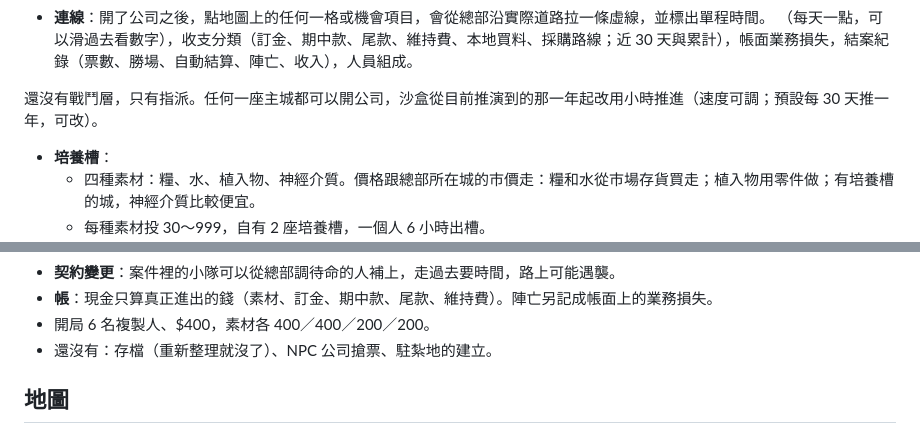
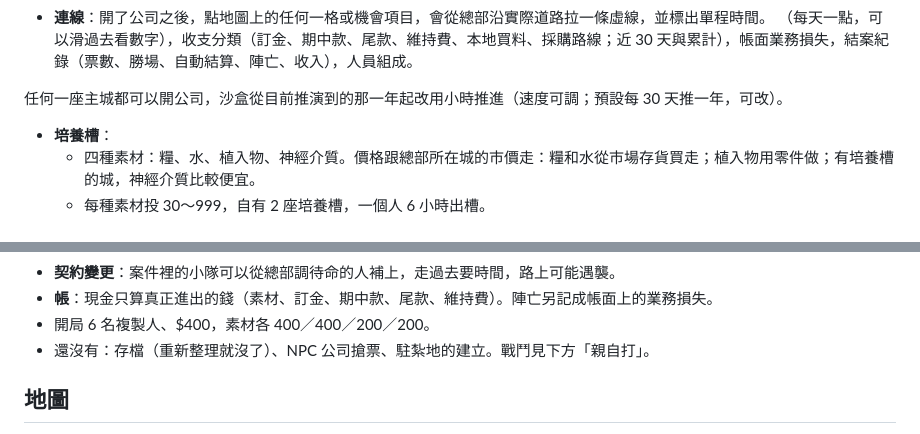
Before and after one commit to darkbearlab/hex-world, a Markdown page: chimera/README.md, 2 parts joined by grey strips. Rendered like a GitHub page.

Commit message:
chimera docs: drop stale 'no battle layer' and answered questions
Co-Authored-By: Claude Opus 5.5 <noreply@anthropic.com>

```diff
--- a/chimera/README.md
+++ b/chimera/README.md
@@ -185,7 +185,7 @@
 - **連線**：開了公司之後，點地圖上的任何一格或機會項目，會從總部沿實際道路拉一條虛線，並標出單程時間。
 （每天一點，可以滑過去看數字），收支分類（訂金、期中款、尾款、維持費、本地買料、採購路線；近 30 天與累計），帳面業務損失，結案紀錄（票數、勝場、自動結算、陣亡、收入），人員組成。
 
-還沒有戰鬥層，只有指派。任何一座主城都可以開公司，沙盒從目前推演到的那一年起改用小時推進（速度可調；預設每 30 天推一年，可改）。
+任何一座主城都可以開公司，沙盒從目前推演到的那一年起改用小時推進（速度可調；預設每 30 天推一年，可改）。
 
 - **培養槽**：
   - 四種素材：糧、水、植入物、神經介質。價格跟總部所在城的市價走：糧和水從市場存貨買走；植入物用零件做；有培養槽的城，神經介質比較便宜。
@@ -202,7 +202,7 @@
 - **契約變更**：案件裡的小隊可以從總部調待命的人補上，走過去要時間，路上可能遇襲。
 - **帳**：現金只算真正進出的錢（素材、訂金、期中款、尾款、維持費）。陣亡另記成帳面上的業務損失。
 - 開局 6 名複製人、$400，素材各 400／400／200／200。
-- 還沒有：存檔（重新整理就沒了）、NPC 公司搶票、駐紮地的建立。
+- 還沒有：存檔（重新整理就沒了）、NPC 公司搶票、駐紮地的建立。戰鬥見下方「親自打」。
 
 ## 地圖
 沿用原本的生成，降低海面（`SEA` .24）、整體變乾（`DRY` .85）。地形改名：鹼海、鹼灘、斷崖、岩山、礫丘、寒漠、油棘林、旱原、沙海、鹽沼。人名是「名 姓」，家族看姓。
```
Also changed, not shown: chimera/HANDOFF.md (+1 -5 lines).
